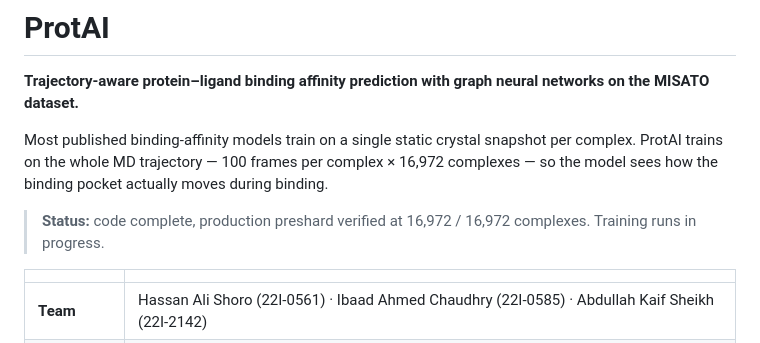
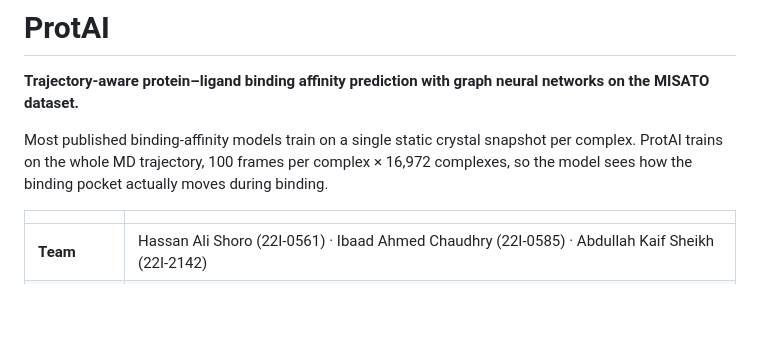
Before and after one commit to hassanalishoro/ProtAI, a Markdown page: README.md, the part around the change. Rendered like a GitHub page; blank space fills up the shorter version.

```diff
--- a/README.md
+++ b/README.md
@@ -2,9 +2,7 @@
 
 **Trajectory-aware protein–ligand binding affinity prediction with graph neural networks on the MISATO dataset.**
 
-Most published binding-affinity models train on a single static crystal snapshot per complex. ProtAI trains on the whole MD trajectory — 100 frames per complex × 16,972 complexes — so the model sees how the binding pocket actually moves during binding.
-
-> **Status:** code complete, production preshard verified at 16,972 / 16,972 complexes. Training runs in progress.
+Most published binding-affinity models train on a single static crystal snapshot per complex. ProtAI trains on the whole MD trajectory, 100 frames per complex × 16,972 complexes, so the model sees how the binding pocket actually moves during binding.
 
 | | |
 |---|---|
```
